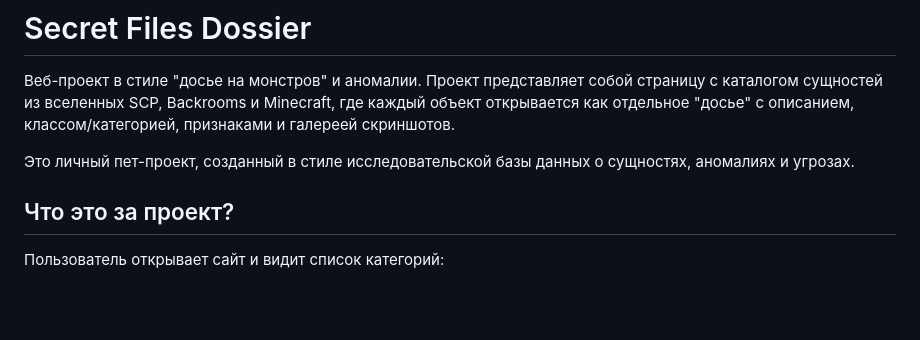
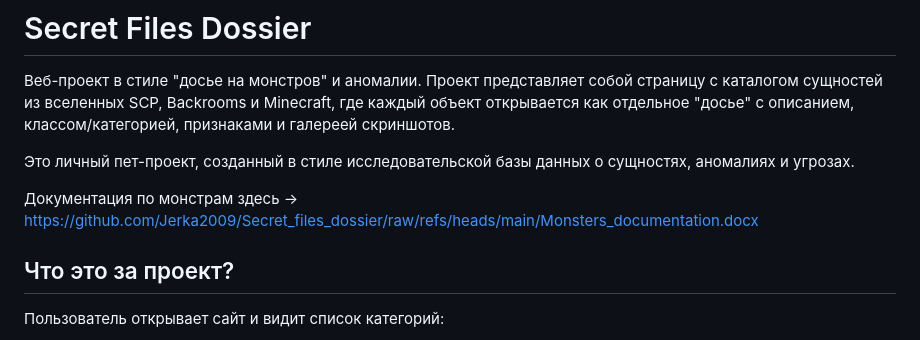
Before and after one commit to Jerka2009/Secret_files_dossier, a Markdown page: README.md, the part around the change. Rendered like a GitHub page; blank space fills up the shorter version.

```diff
--- a/README.md
+++ b/README.md
@@ -3,6 +3,8 @@
 Веб-проект в стиле "досье на монстров" и аномалии. Проект представляет собой страницу с каталогом сущностей из вселенных SCP, Backrooms и Minecraft, где каждый объект открывается как отдельное "досье" с описанием, классом/категорией, признаками и галереей скриншотов.
 
 Это личный пет-проект, созданный в стиле исследовательской базы данных о сущностях, аномалиях и угрозах.
+
+Документация по монстрам здесь -> https://github.com/Jerka2009/Secret_files_dossier/raw/refs/heads/main/Monsters_documentation.docx
 
 ## Что это за проект?
 
```
